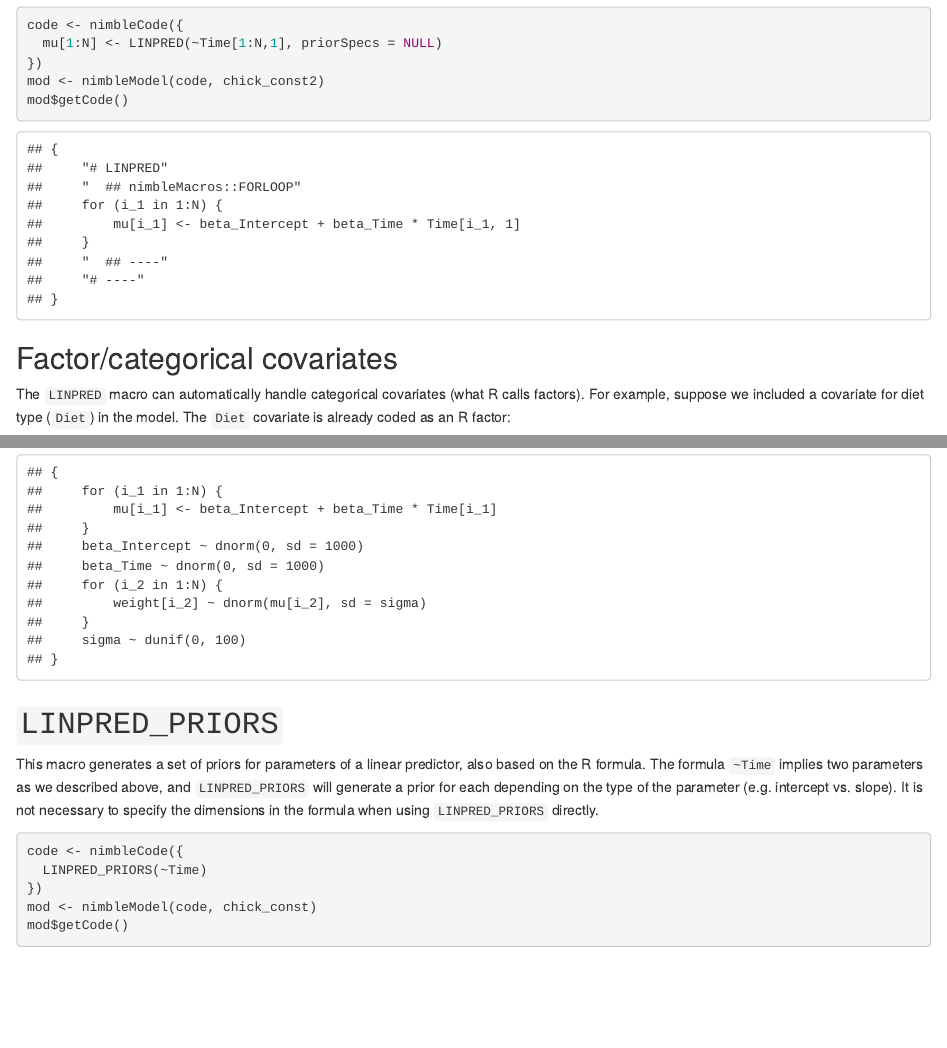
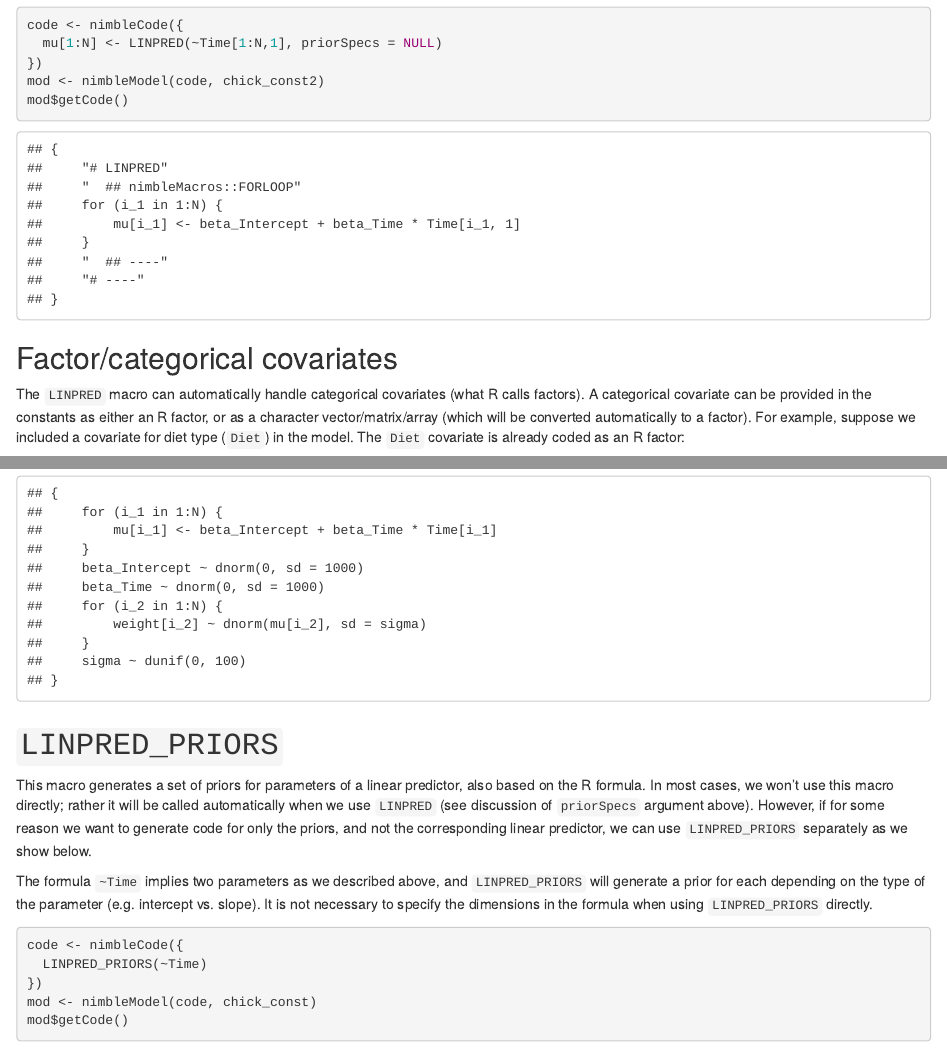
Before and after one commit to nimble-dev/nimbleMacros, an R Markdown document (vignettes/nimbleMacros.Rmd): the page in a window 1100 px wide, from 7140 px down, and a second part further down, joined at a grey line. Rendered offline with R 4.5, knitr and Pandoc, with nearby package versions; drawn as R Markdown's standard HTML page in place of the format the file asks for.

Commit message:
Clarify use of factors and LINPRED_PRIORS in vignette

```diff
--- a/vignettes/nimbleMacros.Rmd
+++ b/vignettes/nimbleMacros.Rmd
@@ -485,6 +485,7 @@ mod$getCode()
 ## Factor/categorical covariates
 
 The `LINPRED` macro can automatically handle categorical covariates (what R calls factors).
+A categorical covariate can be provided in the constants as either an R factor, or as a character vector/matrix/array (which will be converted automatically to a factor).
 For example, suppose we included a covariate for diet type (`Diet`) in the model.
 The `Diet` covariate is already coded as an R factor:
 
@@ -805,6 +806,9 @@ mod$getCode()
 # `LINPRED_PRIORS`
 
 This macro generates a set of priors for parameters of a linear predictor, also based on the R formula.
+In most cases, we won't use this macro directly; rather it will be called automatically when we use `LINPRED` (see discussion of `priorSpecs` argument above).
+However, if for some reason we want to generate code for only the priors, and not the corresponding linear predictor, we can use `LINPRED_PRIORS` separately as we show below.
+
 The formula `~Time` implies two parameters as we described above, and `LINPRED_PRIORS` will generate a prior for each depending on the type of the parameter (e.g. intercept vs. slope).
 It is not necessary to specify the dimensions in the formula when using `LINPRED_PRIORS` directly.
 
```
Also changed, not shown: 1 other file.
